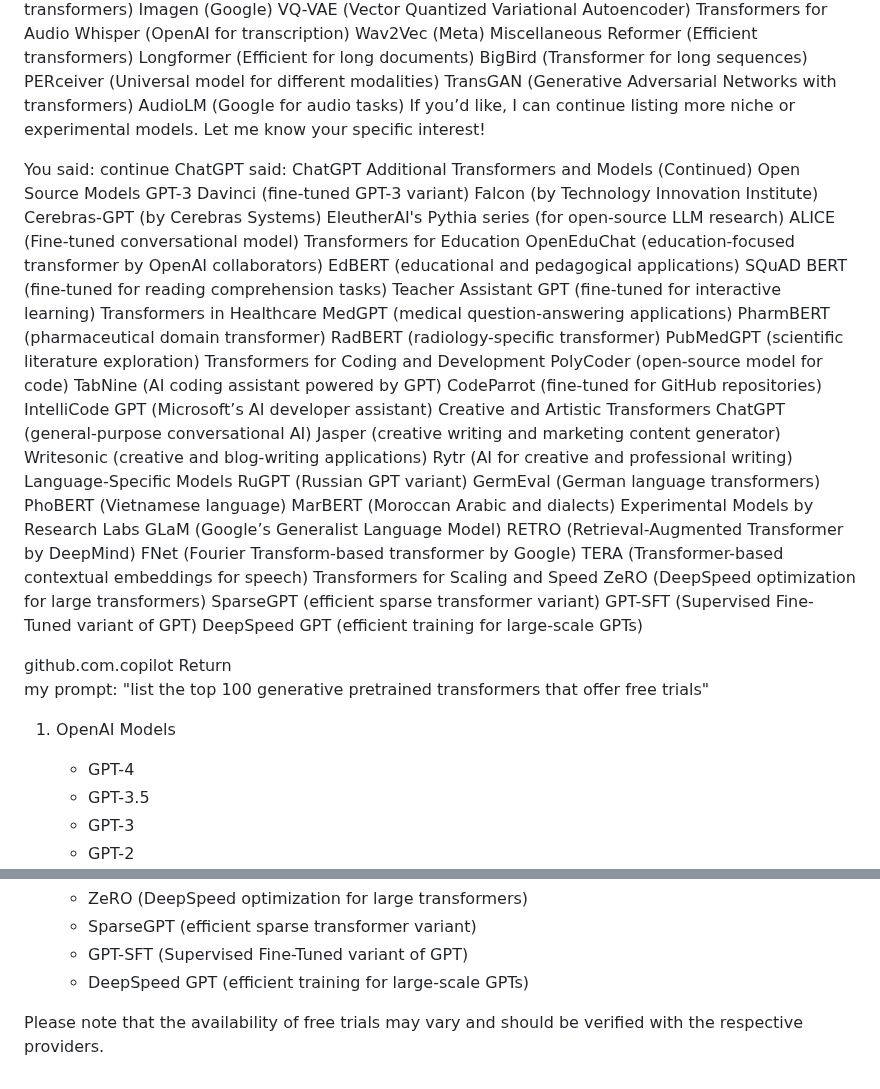
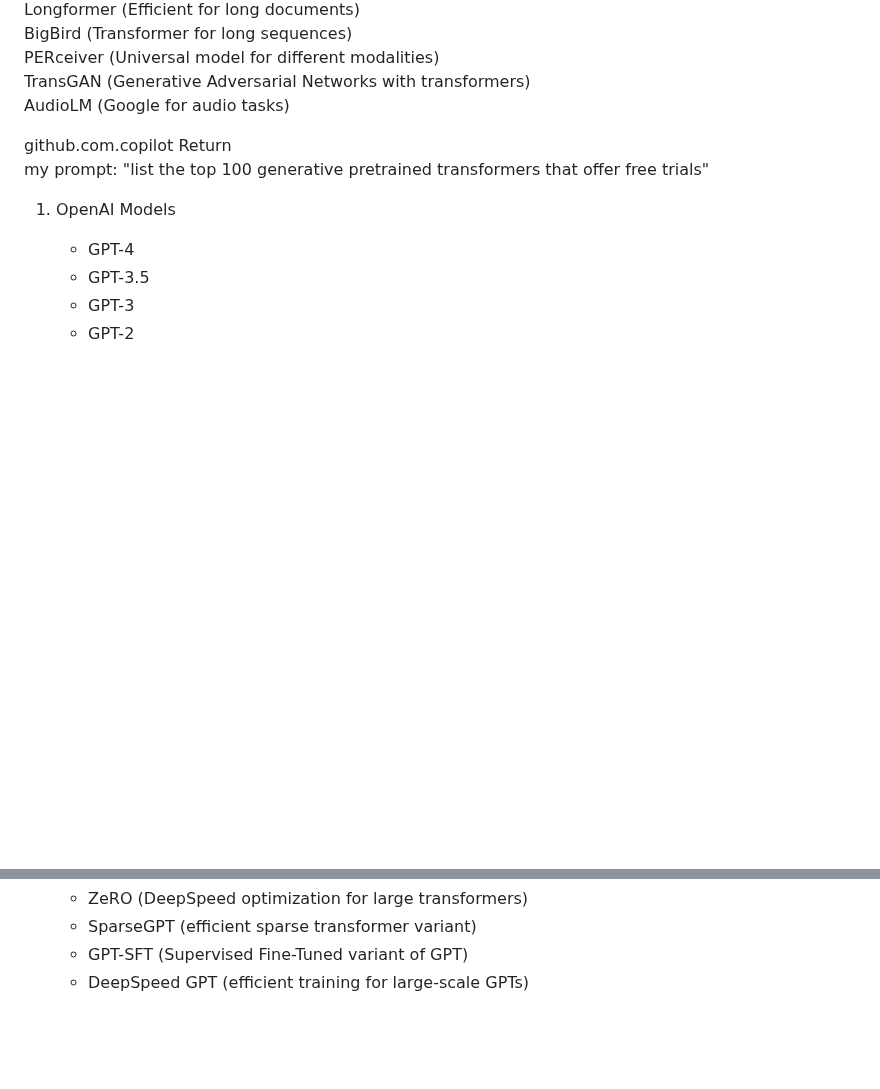
Before and after one commit to 0mj/working-memory, a Markdown page: Open AI chatGT 4 list 100 gpts.md, 2 parts joined by grey strips. Drawn GitHub-style; blank space fills up the shorter version.

```diff
--- a/Open AI chatGT 4 list 100 gpts.md
+++ b/Open AI chatGT 4 list 100 gpts.md
@@ -82,60 +82,7 @@ BigBird (Transformer for long sequences)
 PERceiver (Universal model for different modalities)
 TransGAN (Generative Adversarial Networks with transformers)
 AudioLM (Google for audio tasks)
-If you’d like, I can continue listing more niche or experimental models. Let me know your specific interest!
 
-
-
-
-
-
-
-You said:
-continue
-ChatGPT said:
-ChatGPT
-Additional Transformers and Models (Continued)
-Open Source Models
-GPT-3 Davinci (fine-tuned GPT-3 variant)
-Falcon (by Technology Innovation Institute)
-Cerebras-GPT (by Cerebras Systems)
-EleutherAI's Pythia series (for open-source LLM research)
-ALICE (Fine-tuned conversational model)
-Transformers for Education
-OpenEduChat (education-focused transformer by OpenAI collaborators)
-EdBERT (educational and pedagogical applications)
-SQuAD BERT (fine-tuned for reading comprehension tasks)
-Teacher Assistant GPT (fine-tuned for interactive learning)
-Transformers in Healthcare
-MedGPT (medical question-answering applications)
-PharmBERT (pharmaceutical domain transformer)
-RadBERT (radiology-specific transformer)
-PubMedGPT (scientific literature exploration)
-Transformers for Coding and Development
-PolyCoder (open-source model for code)
-TabNine (AI coding assistant powered by GPT)
-CodeParrot (fine-tuned for GitHub repositories)
-IntelliCode GPT (Microsoft’s AI developer assistant)
-Creative and Artistic Transformers
-ChatGPT (general-purpose conversational AI)
-Jasper (creative writing and marketing content generator)
-Writesonic (creative and blog-writing applications)
-Rytr (AI for creative and professional writing)
-Language-Specific Models
-RuGPT (Russian GPT variant)
-GermEval (German language transformers)
-PhoBERT (Vietnamese language)
-MarBERT (Moroccan Arabic and dialects)
-Experimental Models by Research Labs
-GLaM (Google’s Generalist Language Model)
-RETRO (Retrieval-Augmented Transformer by DeepMind)
-FNet (Fourier Transform-based transformer by Google)
-TERA (Transformer-based contextual embeddings for speech)
-Transformers for Scaling and Speed
-ZeRO (DeepSpeed optimization for large transformers)
-SparseGPT (efficient sparse transformer variant)
-GPT-SFT (Supervised Fine-Tuned variant of GPT)
-DeepSpeed GPT (efficient training for large-scale GPTs)
 
 
 github.com.copilot Return
@@ -286,5 +233,3 @@ my prompt: "list the top 100 generative pretrained transformers that offer free
     - SparseGPT (efficient sparse transformer variant)
     - GPT-SFT (Supervised Fine-Tuned variant of GPT)
     - DeepSpeed GPT (efficient training for large-scale GPTs)
-
-Please note that the availability of free trials may vary and should be verified with the respective providers.
```
